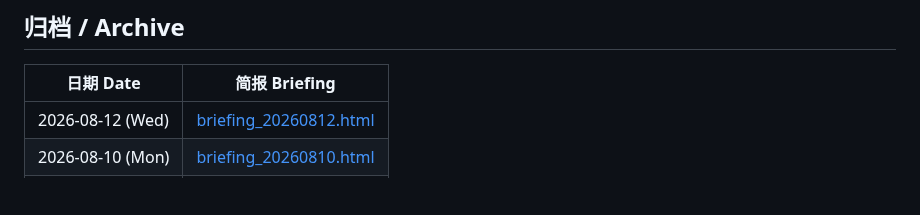
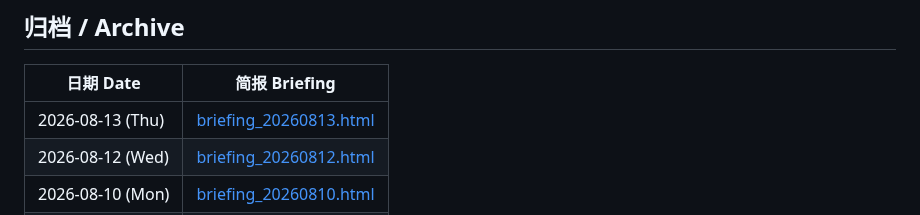
Before and after one commit to Cruise-Ling/3d-printing-daily, a Markdown page: README.md, the part around the change. GitHub-like rendering; blank space fills up the shorter version.

Commit message:
daily briefing 2026-08-13 + README archive

```diff
--- a/README.md
+++ b/README.md
@@ -31,6 +31,7 @@
 
 | 日期 Date | 简报 Briefing |
 |-----------|--------------|
+| 2026-08-13 (Thu) | [briefing_20260813.html](briefing_20260813.html) |
 | 2026-08-12 (Wed) | [briefing_20260812.html](briefing_20260812.html) |
 | 2026-08-10 (Mon) | [briefing_20260810.html](briefing_20260810.html) |
 | 2026-08-07 (Fri) | [briefing_20260807.html](briefing_20260807.html) |
```
